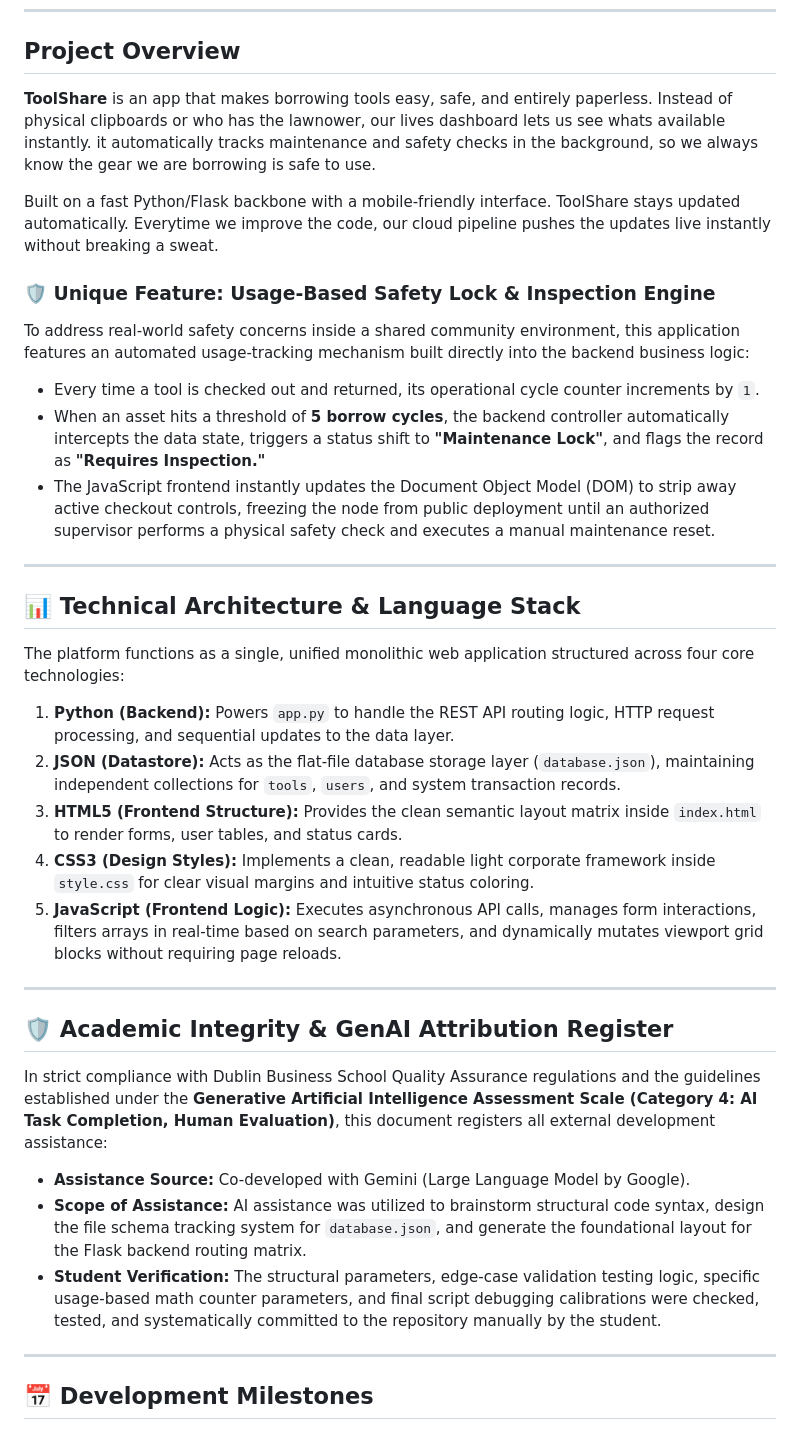
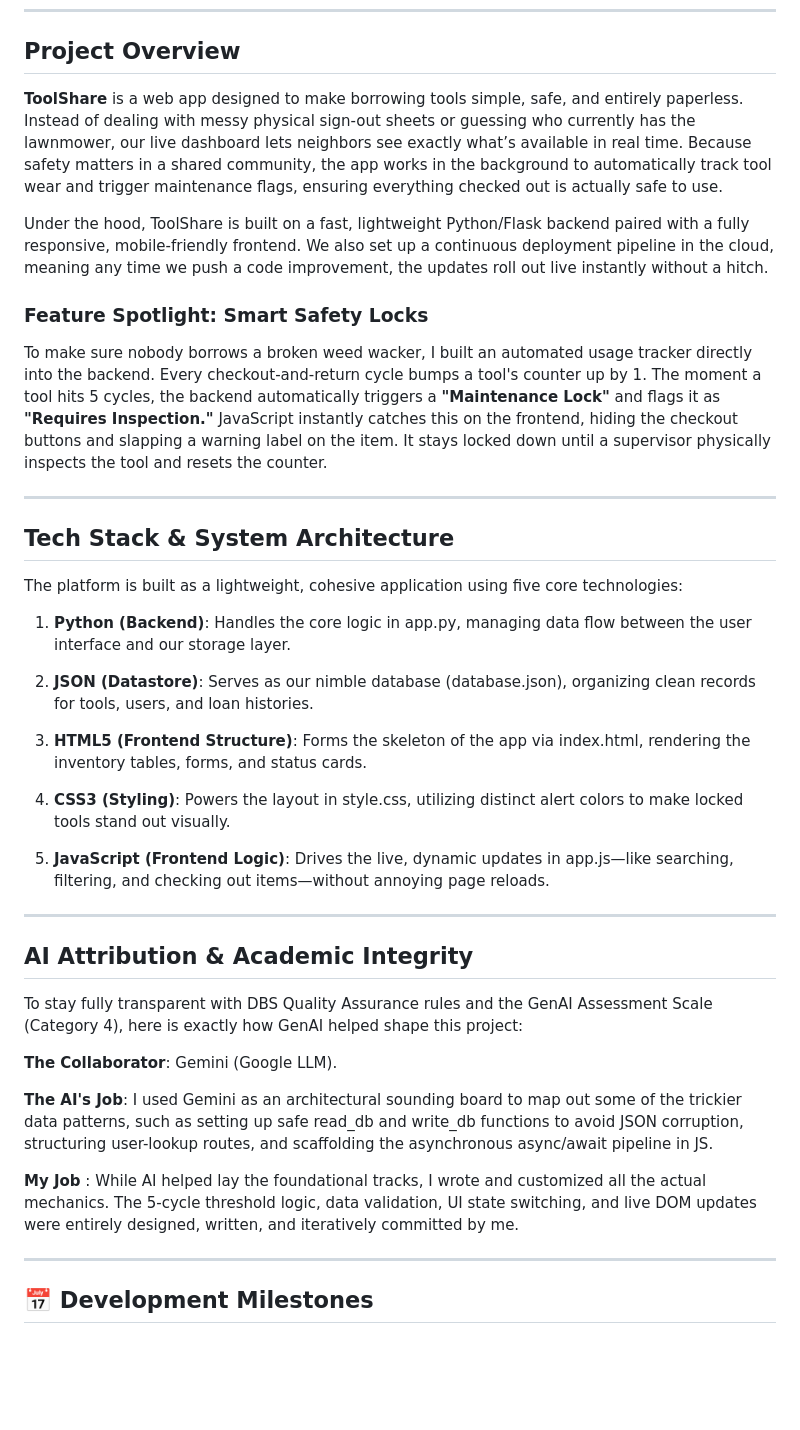
Before and after one commit to santhoshv9746-byte/sem1project, a Markdown page: README.md, the part around the change. Rendered like a GitHub page; blank space fills up the shorter version.

Commit message:
Revise README for clarity and detail
Updated project overview, feature descriptions, technical architecture, and AI attribution sections for clarity and detail.

```diff
--- a/README.md
+++ b/README.md
@@ -11,34 +11,38 @@
 ---
 
 ##  Project Overview
-**ToolShare** is an app that makes borrowing tools easy, safe, and entirely paperless. Instead of physical clipboards or who has the lawnower, our lives dashboard lets us see whats available instantly. it automatically tracks maintenance and safety checks in the background, so we always know the gear we are borrowing is safe to use.
+**ToolShare** is a web app designed to make borrowing tools simple, safe, and entirely paperless. Instead of dealing with messy physical sign-out sheets or guessing who currently has the lawnmower, our live dashboard lets neighbors see exactly what’s available in real time. Because safety matters in a shared community, the app works in the background to automatically track tool wear and trigger maintenance flags, ensuring everything checked out is actually safe to use.
 
-Built on a fast Python/Flask backbone with a mobile-friendly interface. ToolShare stays updated automatically. Everytime we improve the code, our cloud pipeline pushes the updates live instantly without breaking a sweat.
+Under the hood, ToolShare is built on a fast, lightweight Python/Flask backend paired with a fully responsive, mobile-friendly frontend. We also set up a continuous deployment pipeline in the cloud, meaning any time we push a code improvement, the updates roll out live instantly without a hitch.
 
-### 🛡️ Unique Feature: Usage-Based Safety Lock & Inspection Engine
-To address real-world safety concerns inside a shared community environment, this application features an automated usage-tracking mechanism built directly into the backend business logic:
-* Every time a tool is checked out and returned, its operational cycle counter increments by `1`.
-* When an asset hits a threshold of **5 borrow cycles**, the backend controller automatically intercepts the data state, triggers a status shift to **"Maintenance Lock"**, and flags the record as **"Requires Inspection."**
-* The JavaScript frontend instantly updates the Document Object Model (DOM) to strip away active checkout controls, freezing the node from public deployment until an authorized supervisor performs a physical safety check and executes a manual maintenance reset.
+### Feature Spotlight: Smart Safety Locks
+To make sure nobody borrows a broken weed wacker, I built an automated usage tracker directly into the backend. Every checkout-and-return cycle bumps a tool's counter up by 1. The moment a tool hits 5 cycles, the backend automatically triggers a **"Maintenance Lock"** and flags it as **"Requires Inspection."** JavaScript instantly catches this on the frontend, hiding the checkout buttons and slapping a warning label on the item. It stays locked down until a supervisor physically inspects the tool and resets the counter.
 
 ---
 
-## 📊 Technical Architecture & Language Stack
-The platform functions as a single, unified monolithic web application structured across four core technologies:
-1. **Python (Backend):** Powers `app.py` to handle the REST API routing logic, HTTP request processing, and sequential updates to the data layer.
-2. **JSON (Datastore):** Acts as the flat-file database storage layer (`database.json`), maintaining independent collections for `tools`, `users`, and system transaction records.
-3. **HTML5 (Frontend Structure):** Provides the clean semantic layout matrix inside `index.html` to render forms, user tables, and status cards.
-4. **CSS3 (Design Styles):** Implements a clean, readable light corporate framework inside `style.css` for clear visual margins and intuitive status coloring.
-5. **JavaScript (Frontend Logic):** Executes asynchronous API calls, manages form interactions, filters arrays in real-time based on search parameters, and dynamically mutates viewport grid blocks without requiring page reloads.
+## Tech Stack & System Architecture
+The platform is built as a lightweight, cohesive application using five core technologies:
+
+1. **Python (Backend)**: Handles the core logic in app.py, managing data flow between the user interface and our storage layer.
+
+2. **JSON (Datastore)**: Serves as our nimble database (database.json), organizing clean records for tools, users, and loan histories.
+
+3. **HTML5 (Frontend Structure)**: Forms the skeleton of the app via index.html, rendering the inventory tables, forms, and status cards.
+
+4. **CSS3 (Styling)**: Powers the layout in style.css, utilizing distinct alert colors to make locked tools stand out visually.
+
+5. **JavaScript (Frontend Logic)**: Drives the live, dynamic updates in app.js—like searching, filtering, and checking out items—without annoying page reloads.
 
 ---
 
-## 🛡️ Academic Integrity & GenAI Attribution Register
-In strict compliance with Dublin Business School Quality Assurance regulations and the guidelines established under the **Generative Artificial Intelligence Assessment Scale (Category 4: AI Task Completion, Human Evaluation)**, this document registers all external development assistance:
+## AI Attribution & Academic Integrity
+To stay fully transparent with DBS Quality Assurance rules and the GenAI Assessment Scale (Category 4), here is exactly how GenAI helped shape this project:
 
-* **Assistance Source:** Co-developed with Gemini (Large Language Model by Google).
-* **Scope of Assistance:** AI assistance was utilized to brainstorm structural code syntax, design the file schema tracking system for `database.json`, and generate the foundational layout for the Flask backend routing matrix.
-* **Student Verification:** The structural parameters, edge-case validation testing logic, specific usage-based math counter parameters, and final script debugging calibrations were checked, tested, and systematically committed to the repository manually by the student.
+**The Collaborator**: Gemini (Google LLM).
+
+**The AI's Job**: I used Gemini as an architectural sounding board to map out some of the trickier data patterns, such as setting up safe read_db and write_db functions to avoid JSON corruption, structuring user-lookup routes, and scaffolding the asynchronous async/await pipeline in JS.
+
+**My Job** : While AI helped lay the foundational tracks, I wrote and customized all the actual mechanics. The 5-cycle threshold logic, data validation, UI state switching, and live DOM updates were entirely designed, written, and iteratively committed by me.
 
 ---
 
```
